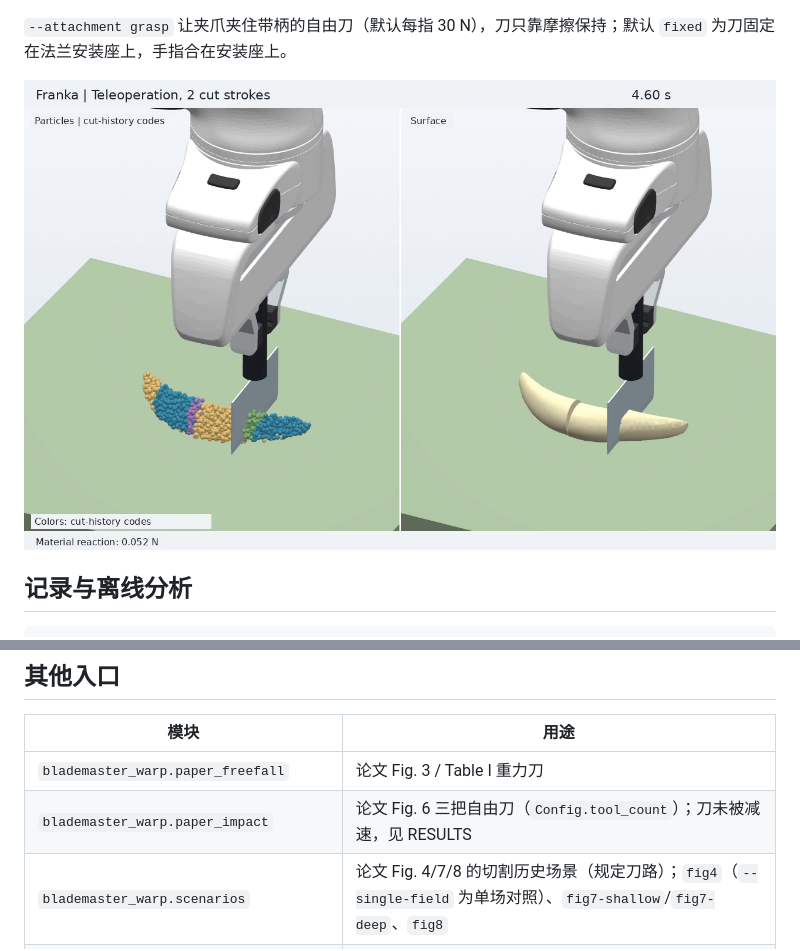
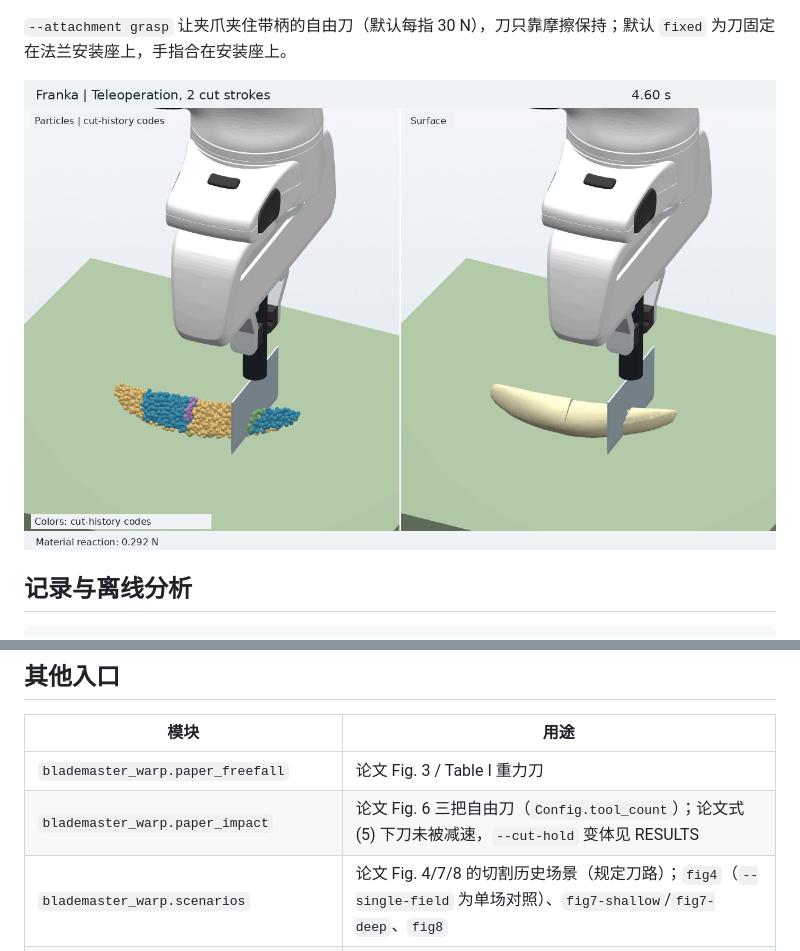
Before and after one commit to Ju6276/BladeMaster-Lab, a Markdown page: README.md, 2 parts joined by grey strips. Rendered like a GitHub page; pictures changed too: docs/media/franka_teleop_mock.png.

Commit message:
Blade contact distance floor h/4 - half thickness; rerecord 6 mm videos; optional cut_work/cut_hold resistance variants; Fig. 6 edge metric
Co-authored-by: Cursor <cursoragent@cursor.com>

```diff
--- a/README.md
+++ b/README.md
@@ -94,7 +94,7 @@ SpaceMouse 六轴给刀的世界系线速度和角速度；左键 `begin_cut`
 | 模块 | 用途 |
 |---|---|
 | `blademaster_warp.paper_freefall` | 论文 Fig. 3 / Table I 重力刀 |
-| `blademaster_warp.paper_impact` | 论文 Fig. 6 三把自由刀（`Config.tool_count`）；刀未被减速，见 RESULTS |
+| `blademaster_warp.paper_impact` | 论文 Fig. 6 三把自由刀（`Config.tool_count`）；论文式 (5) 下刀未被减速，`--cut-hold` 变体见 RESULTS |
 | `blademaster_warp.scenarios` | 论文 Fig. 4/7/8 的切割历史场景（规定刀路）；`fig4`（`--single-field` 为单场对照）、`fig7-shallow`/`fig7-deep`、`fig8` |
 | `blademaster_warp.convergence` | 步长、耦合间隔、分辨率扫描 |
 | `blademaster_warp.run`，`blademaster_warp.teleop` | 独立导向刀与不带机械臂的刀遥操作（刀—板接触待统一到 Franka 路径） |
```
Also changed, not shown: TODO.md (+5 -4 lines), docs/RESULTS.md (+43 -1 lines), docs/media/fig1_sequence.png, docs/media/fig1_sequence_grasp.png, 8 other files.
